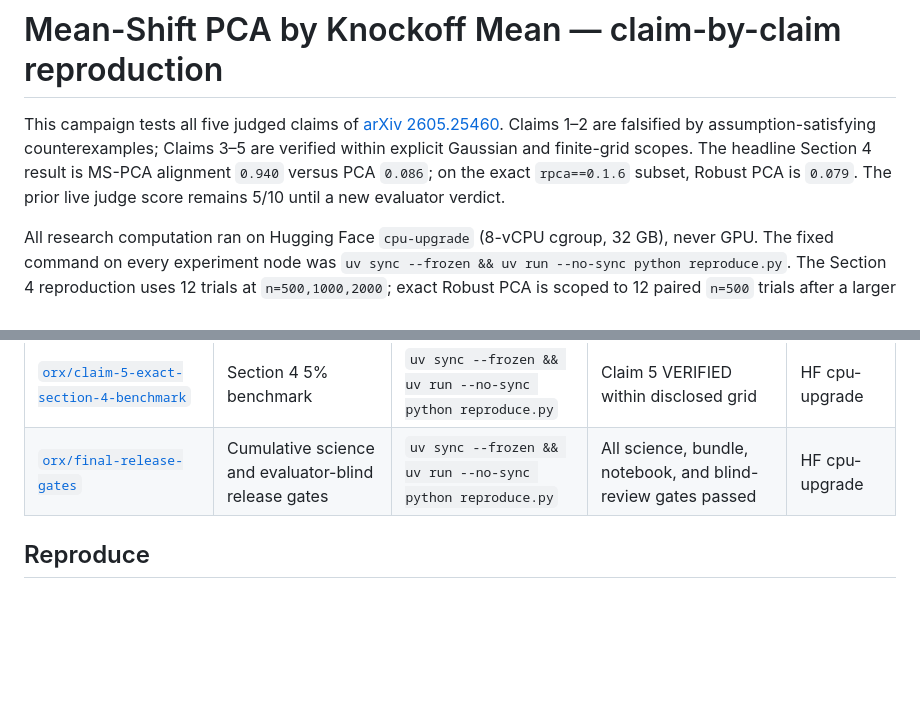
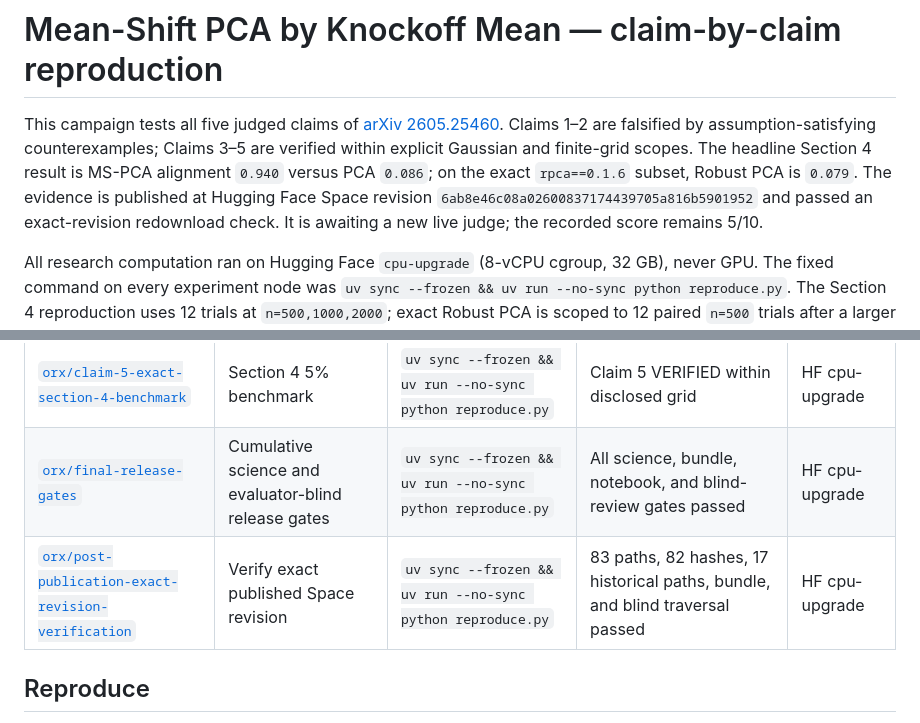
Before and after one commit to MachineLearning-Nerd/icml26-repro-ISNSiAC3n1-mean-shift-pca-by-knockoff-mean, a Markdown page: README.md, 2 parts joined by grey strips. GitHub-like rendering; blank space fills up the shorter version.

Commit message:
Record published reproduction revision

```diff
--- a/README.md
+++ b/README.md
@@ -1,6 +1,6 @@
 # Mean-Shift PCA by Knockoff Mean — claim-by-claim reproduction
 
-This campaign tests all five judged claims of [arXiv 2605.25460](https://arxiv.org/abs/2605.25460). Claims 1–2 are falsified by assumption-satisfying counterexamples; Claims 3–5 are verified within explicit Gaussian and finite-grid scopes. The headline Section 4 result is MS-PCA alignment `0.940` versus PCA `0.086`; on the exact `rpca==0.1.6` subset, Robust PCA is `0.079`. The prior live judge score remains 5/10 until a new evaluator verdict.
+This campaign tests all five judged claims of [arXiv 2605.25460](https://arxiv.org/abs/2605.25460). Claims 1–2 are falsified by assumption-satisfying counterexamples; Claims 3–5 are verified within explicit Gaussian and finite-grid scopes. The headline Section 4 result is MS-PCA alignment `0.940` versus PCA `0.086`; on the exact `rpca==0.1.6` subset, Robust PCA is `0.079`. The evidence is published at Hugging Face Space revision `6ab8e46c08a02600837174439705a816b5901952` and passed an exact-revision redownload check. It is awaiting a new live judge; the recorded score remains 5/10.
 
 All research computation ran on Hugging Face `cpu-upgrade` (8-vCPU cgroup, 32 GB), never GPU. The fixed command on every experiment node was `uv sync --frozen && uv run --no-sync python reproduce.py`. The Section 4 reproduction uses 12 trials at `n=500,1000,2000`; exact Robust PCA is scoped to 12 paired `n=500` trials after a larger attempt exceeded one hour.
 
@@ -18,6 +18,7 @@ All research computation ran on Hugging Face `cpu-upgrade` (8-vCPU cgroup, 32 GB
 | [`orx/claim-4-route-2-analytical-calibration`](https://github.com/MachineLearning-Nerd/icml26-repro-ISNSiAC3n1-mean-shift-pca-by-knockoff-mean/tree/orx/claim-4-route-2-analytical-calibration) | Corrected primary-source derivation | `uv sync --frozen && uv run --no-sync python reproduce.py` | Claim 4 VERIFIED in Gaussian supercritical regime | HF cpu-upgrade |
 | [`orx/claim-5-exact-section-4-benchmark`](https://github.com/MachineLearning-Nerd/icml26-repro-ISNSiAC3n1-mean-shift-pca-by-knockoff-mean/tree/orx/claim-5-exact-section-4-benchmark) | Section 4 5% benchmark | `uv sync --frozen && uv run --no-sync python reproduce.py` | Claim 5 VERIFIED within disclosed grid | HF cpu-upgrade |
 | [`orx/final-release-gates`](https://github.com/MachineLearning-Nerd/icml26-repro-ISNSiAC3n1-mean-shift-pca-by-knockoff-mean/tree/orx/final-release-gates) | Cumulative science and evaluator-blind release gates | `uv sync --frozen && uv run --no-sync python reproduce.py` | All science, bundle, notebook, and blind-review gates passed | HF cpu-upgrade |
+| [`orx/post-publication-exact-revision-verification`](https://github.com/MachineLearning-Nerd/icml26-repro-ISNSiAC3n1-mean-shift-pca-by-knockoff-mean/tree/orx/post-publication-exact-revision-verification) | Verify exact published Space revision | `uv sync --frozen && uv run --no-sync python reproduce.py` | 83 paths, 82 hashes, 17 historical paths, bundle, and blind traversal passed | HF cpu-upgrade |
 
 ## Reproduce
 
```
